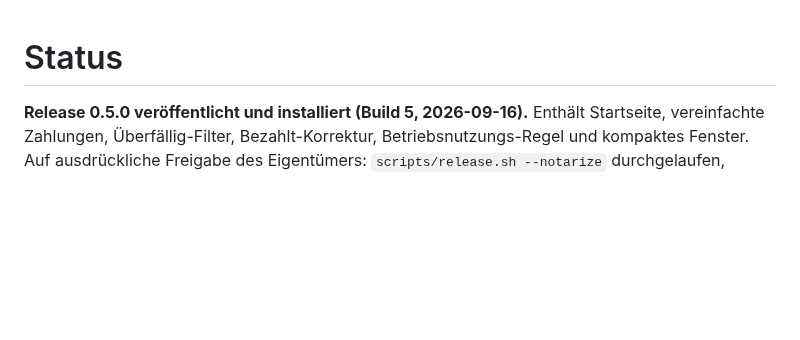
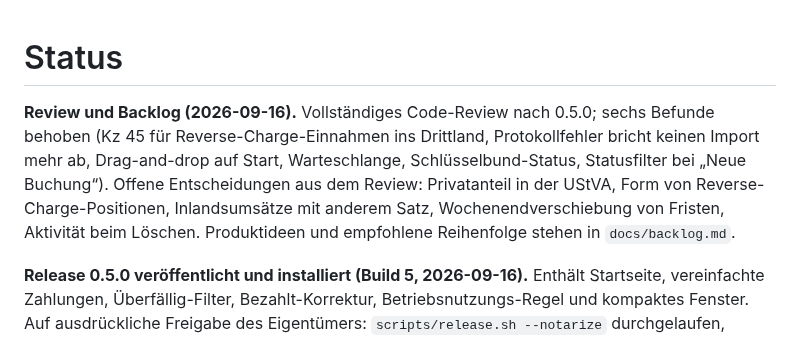
Before and after one commit to pietz/pfennig, a Markdown page: docs/status.md, the part around the change. GitHub-like rendering; blank space fills up the shorter version.

Commit message:
Add the product backlog and record the review in the status
Co-Authored-By: Claude Fable 5.1 <noreply@anthropic.com>

```diff
--- a/docs/status.md
+++ b/docs/status.md
@@ -1,4 +1,6 @@
 # Status
+
+**Review und Backlog (2026-09-16).** Vollständiges Code-Review nach 0.5.0; sechs Befunde behoben (Kz 45 für Reverse-Charge-Einnahmen ins Drittland, Protokollfehler bricht keinen Import mehr ab, Drag-and-drop auf Start, Warteschlange, Schlüsselbund-Status, Statusfilter bei „Neue Buchung“). Offene Entscheidungen aus dem Review: Privatanteil in der UStVA, Form von Reverse-Charge-Positionen, Inlandsumsätze mit anderem Satz, Wochenendverschiebung von Fristen, Aktivität beim Löschen. Produktideen und empfohlene Reihenfolge stehen in `docs/backlog.md`.
 
 **Release 0.5.0 veröffentlicht und installiert (Build 5, 2026-09-16).** Enthält Startseite, vereinfachte Zahlungen, Überfällig-Filter, Bezahlt-Korrektur, Betriebsnutzungs-Regel und kompaktes Fenster. Auf ausdrückliche Freigabe des Eigentümers: `scripts/release.sh --notarize` durchgelaufen, Prüfsummen und Appcast (Version 5, 0.5.0) geprüft, Tag `v0.5.0` auf `31694bb`, `main` und Tag gepusht, alle sechs Assets als Latest-Release veröffentlicht. Unauthentifizierte Downloads aller Assets und des Latest-Appcasts stimmen byteweise mit `dist/` überein. `/Applications/Pfennig.app` durch das notarisierte ZIP ersetzt; codesign, Gatekeeper und Stapler bestätigt, App läuft auf dem umgestellten Archiv. Die vorherige 0.4.0 liegt unter `Backups/app-before-0.5.0-20260916-173437/`. Beim Installieren war ein Fehlgriff dabei: der ZIP entpackt in `Pfennig-0.5.0/`, der erste Kopierversuch scheiterte und ließ kurz ein leeres Bundle zurück; korrigiert, bevor etwas gestartet wurde. Der Sparkle-Aktualisierungszyklus 0.4.0 auf 0.5.0 wurde damit nicht getestet.
 
```
Also changed, not shown: docs/backlog.md (added, +39 -0 lines).
